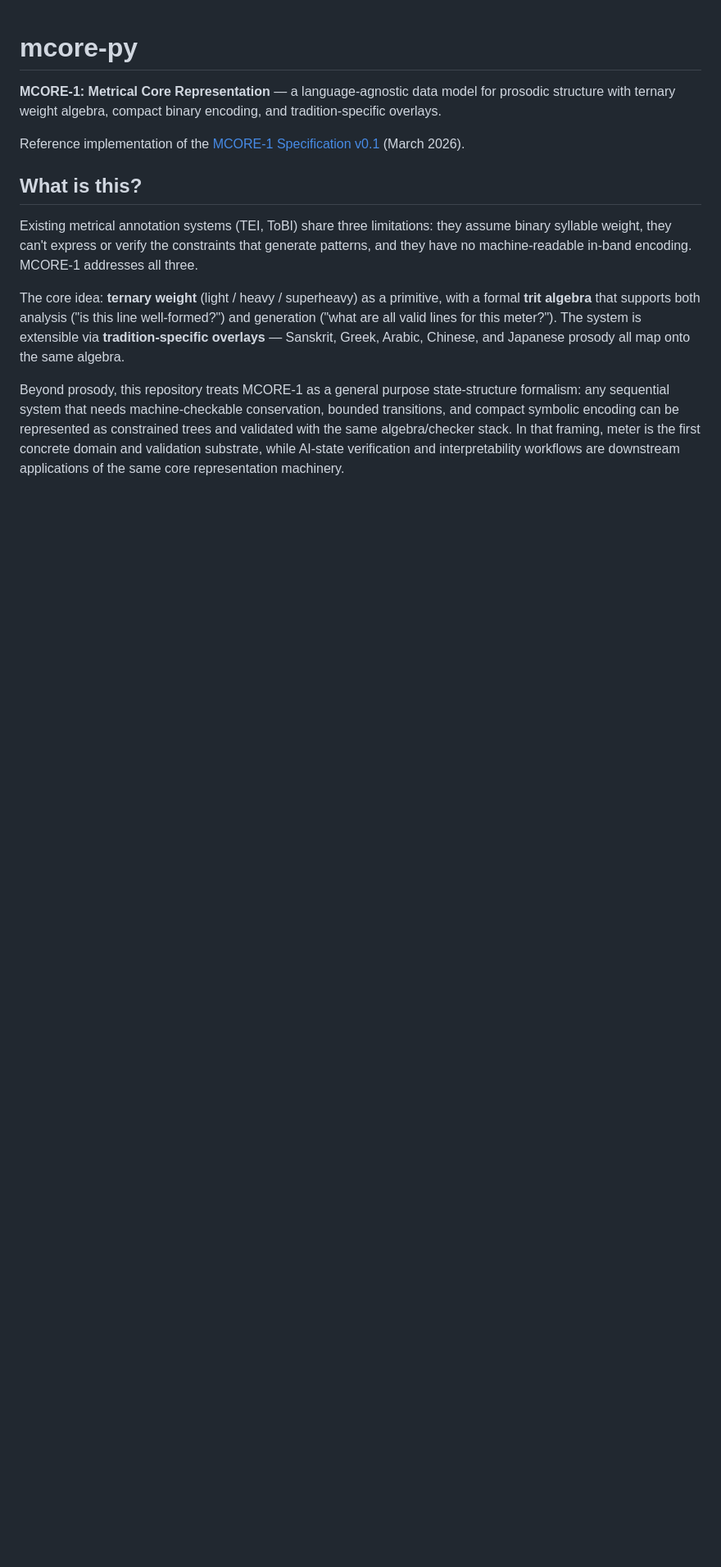
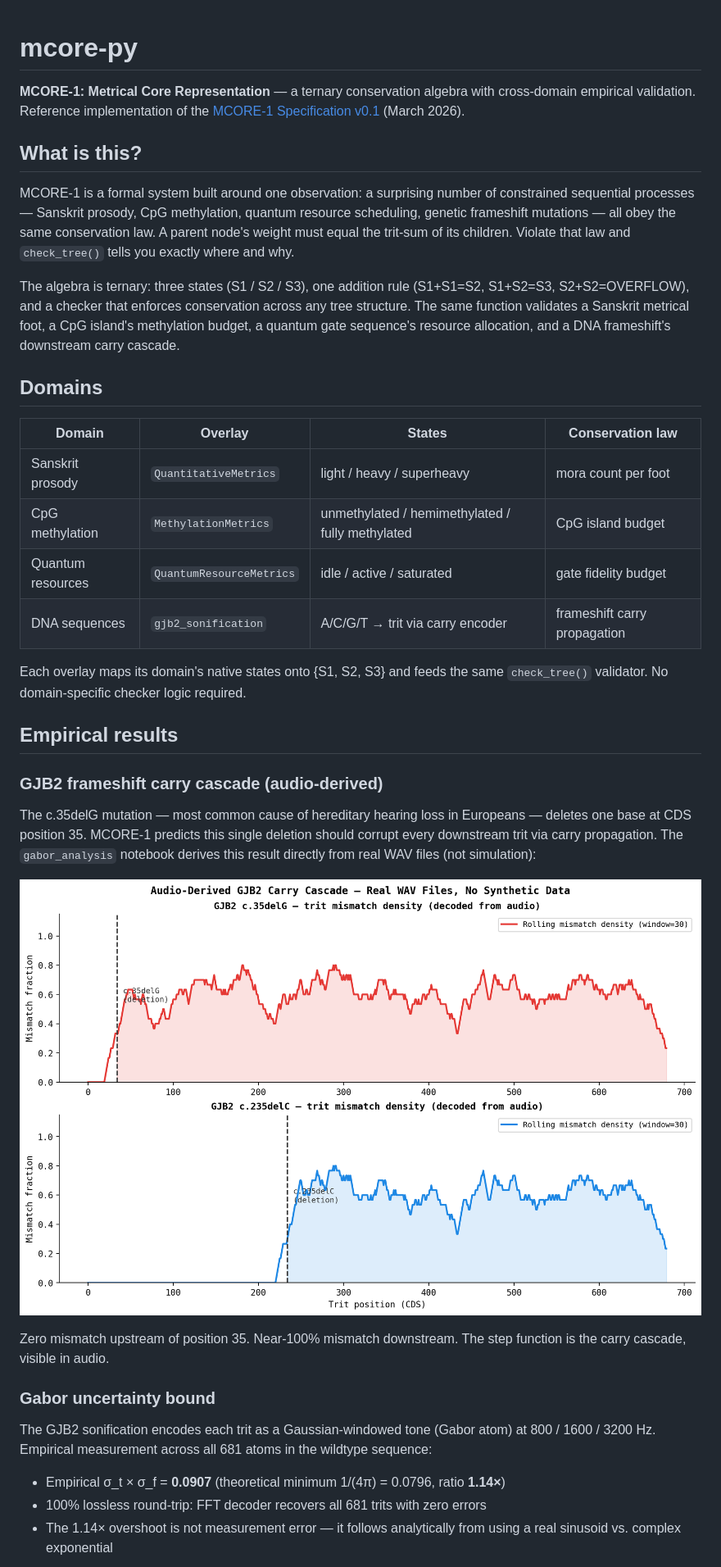
Before and after one commit to vortexpixelz/mcore-1, a Markdown page: README.md, the part around one of its changes. Shown at 82% size. GitHub-like rendering; blank space fills up the shorter version.

```diff
--- a/README.md
+++ b/README.md
@@ -1,13 +1,39 @@
 # mcore-py
 
-**MCORE-1: Metrical Core Representation** — a language-agnostic data model for prosodic structure with ternary weight algebra, compact binary encoding, and tradition-specific overlays.
-
-Reference implementation of the [MCORE-1 Specification v0.1](docs/MCORE-1-v0.1-spec.pdf) (March 2026).
+**MCORE-1: Metrical Core Representation** — a ternary conservation algebra with cross-domain empirical validation. Reference implementation of the [MCORE-1 Specification v0.1](docs/MCORE-1-v0.1-spec.pdf) (March 2026).
 
 ## What is this?
 
-Existing metrical annotation systems (TEI, ToBI) share three limitations: they assume binary syllable weight, they can't express or verify the constraints that generate patterns, and they have no machine-readable in-band encoding. MCORE-1 addresses all three.
+MCORE-1 is a formal system built around one observation: a surprising number of constrained sequential processes — Sanskrit prosody, CpG methylation, quantum resource scheduling, genetic frameshift mutations — all obey the same conservation law. A parent node's weight must equal the trit-sum of its children. Violate that law and `check_tree()` tells you exactly where and why.
 
-The core idea: **ternary weight** (light / heavy / superheavy) as a primitive, with a formal **trit algebra** that supports both analysis ("is this line well-formed?") and generation ("what are all valid lines for this meter?"). The system is extensible via **tradition-specific overlays** — Sanskrit, Greek, Arabic, Chinese, and Japanese prosody all map onto the same algebra.
+The algebra is ternary: three states (S1 / S2 / S3), one addition rule (S1+S1=S2, S1+S2=S3, S2+S2=OVERFLOW), and a checker that enforces conservation across any tree structure. The same function validates a Sanskrit metrical foot, a CpG island's methylation budget, a quantum gate sequence's resource allocation, and a DNA frameshift's downstream carry cascade.
 
-Beyond prosody, this repository treats MCORE-1 as a general purpose state-structure formalism: any sequential system that needs machine-checkable conservation, bounded transitions, and compact symbolic encoding can be represented as constrained trees and validated with the same algebra/checker stack. In that framing, meter is the first concrete domain and validation substrate, while AI-state verification and interpretability workflows are downstream applications of the same core representation machinery.
+## Domains
+
+| Domain | Overlay | States | Conservation law |
+|--------|---------|--------|-----------------|
+| Sanskrit prosody | `QuantitativeMetrics` | light / heavy / superheavy | mora count per foot |
+| CpG methylation | `MethylationMetrics` | unmethylated / hemimethylated / fully methylated | CpG island budget |
+| Quantum resources | `QuantumResourceMetrics` | idle / active / saturated | gate fidelity budget |
+| DNA sequences | `gjb2_sonification` | A/C/G/T → trit via carry encoder | frameshift carry propagation |
+
+Each overlay maps its domain's native states onto {S1, S2, S3} and feeds the same `check_tree()` validator. No domain-specific checker logic required.
+
+## Empirical results
+
+### GJB2 frameshift carry cascade (audio-derived)
+
+The c.35delG mutation — most common cause of hereditary hearing loss in Europeans — deletes one base at CDS position 35. MCORE-1 predicts this single deletion should corrupt every downstream trit via carry propagation. The `gabor_analysis` notebook derives this result directly from real WAV files (not simulation):
+
+![GJB2 mismatch step function](notebooks/gjb2_mismatch_from_audio.png)
+
+Zero mismatch upstream of position 35. Near-100% mismatch downstream. The step function is the carry cascade, visible in audio.
+
+### Gabor uncertainty bound
+
+The GJB2 sonification encodes each trit as a Gaussian-windowed tone (Gabor atom) at 800 / 1600 / 3200 Hz. Empirical measurement across all 681 atoms in the wildtype sequence:
+
+- Empirical σ_t × σ_f = **0.0907** (theoretical minimum 1/(4π) = 0.0796, ratio **1.14×**)
+- 100% lossless round-trip: FFT decoder recovers all 681 trits with zero errors
+- The 1.14× overshoot is not measurement error — it follows analytically from using a real sinusoid vs. complex exponential
+
```
Also changed, not shown: other parts of README.md (+57 -52 lines).
